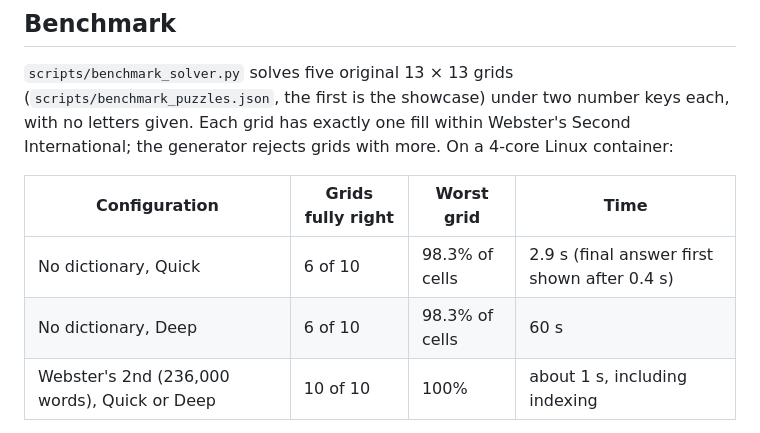
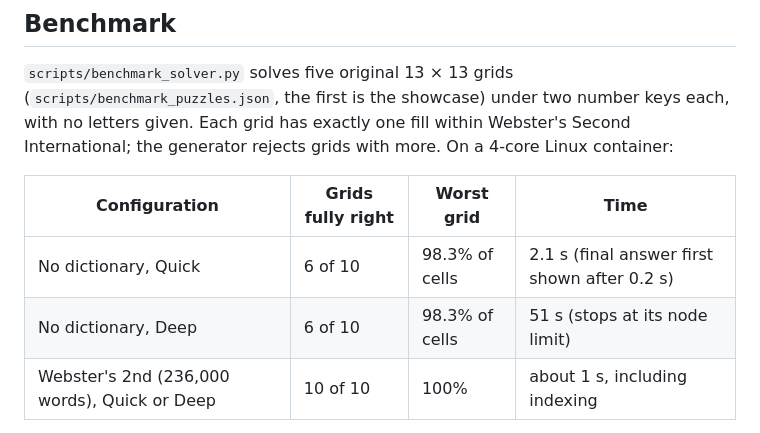
Before and after one commit to KalastajaM/codeword-workbench, a Markdown page: README.md, the part around the change. Rendered like a GitHub page.

Commit message:
Update README benchmark timings after the score cache
Same results; Quick takes 2.1 s instead of 2.9 s, and Deep reaches its
node limit after about 51 s instead of running into its 60 s time limit.

Co-Authored-By: Claude Opus 5.5 <noreply@anthropic.com>
Claude-Session: https://claude.ai/code/session_012XFcxJtvibrS196Bx3vEAg

```diff
--- a/README.md
+++ b/README.md
@@ -79,8 +79,8 @@ more. On a 4-core Linux container:
 
 | Configuration | Grids fully right | Worst grid | Time |
 |---|---|---|---|
-| No dictionary, Quick | 6 of 10 | 98.3% of cells | 2.9 s (final answer first shown after 0.4 s) |
-| No dictionary, Deep | 6 of 10 | 98.3% of cells | 60 s |
+| No dictionary, Quick | 6 of 10 | 98.3% of cells | 2.1 s (final answer first shown after 0.2 s) |
+| No dictionary, Deep | 6 of 10 | 98.3% of cells | 51 s (stops at its node limit) |
 | Webster's 2nd (236,000 words), Quick or Deep | 10 of 10 | 100% | about 1 s, including indexing |
 
 Without a dictionary, the 6 wrong cells were all shaded coral (close
```
